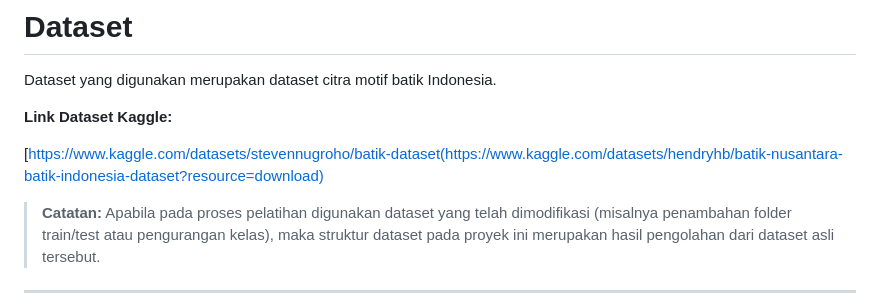
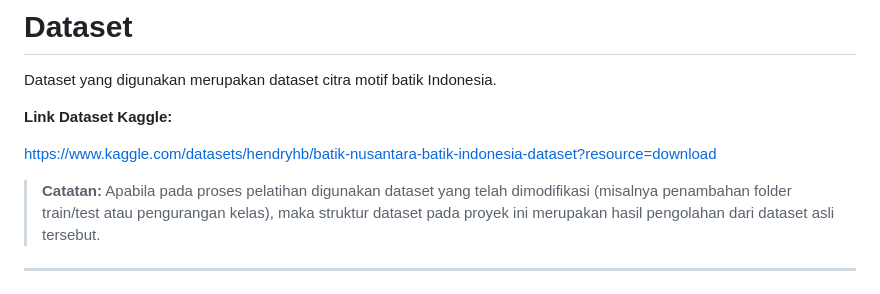
Before and after one commit to singgih728/BatikAI-Web, a Markdown page: README.md, the part around the change. Rendered like a GitHub page.

Commit message:
Fix Kaggle dataset link in README
Corrected the link to the Kaggle dataset for batik images.

```diff
--- a/README.md
+++ b/README.md
@@ -91,7 +91,7 @@ Dataset yang digunakan merupakan dataset citra motif batik Indonesia.
 
 **Link Dataset Kaggle:**
 
-[https://www.kaggle.com/datasets/stevennugroho/batik-dataset(https://www.kaggle.com/datasets/hendryhb/batik-nusantara-batik-indonesia-dataset?resource=download)
+https://www.kaggle.com/datasets/hendryhb/batik-nusantara-batik-indonesia-dataset?resource=download
 
 > **Catatan:** Apabila pada proses pelatihan digunakan dataset yang telah dimodifikasi (misalnya penambahan folder train/test atau pengurangan kelas), maka struktur dataset pada proyek ini merupakan hasil pengolahan dari dataset asli tersebut.
 
```
